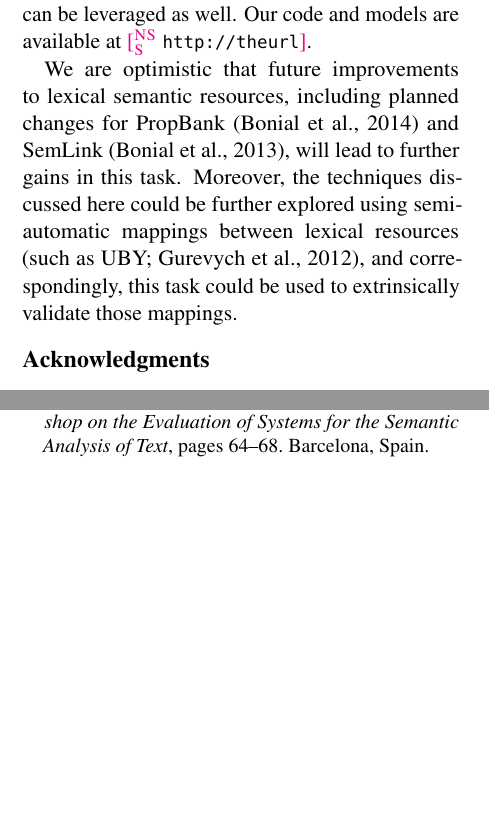
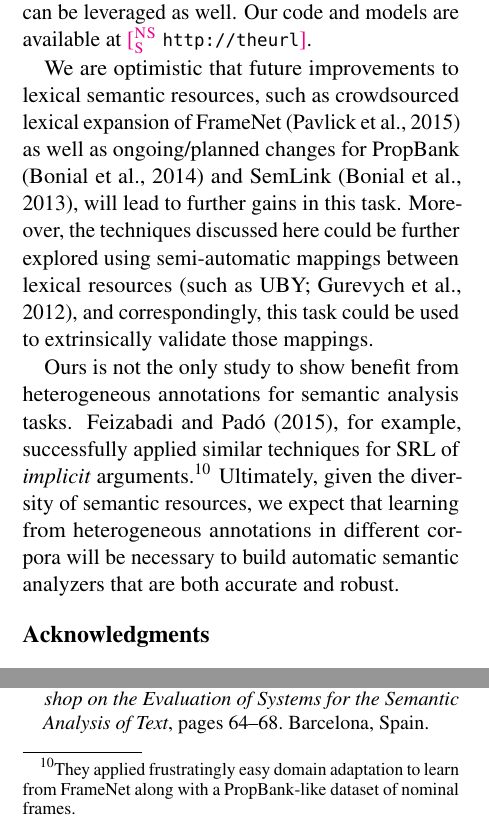
Before and after one commit to meghana-kshirsagar/acl2015, a LaTeX paper (argid_short.tex): two parts of the columns of page 5 of 6 before the commit and two parts of the columns of page 5 of 7 after it, joined at a grey line, cut so that both start at the same text, the shorter picture padded with empty space. Compiled offline with pdfLaTeX.

Commit message:
conclusion, incl. new cites

```diff
--- a/argid_short.tex
+++ b/argid_short.tex
@@ -1295,11 +1295,21 @@ Our code and models are available at
 %improved models are also more \emph{robust}, capturing a broader swath of the English language.
 
 \finalversion{We are optimistic that future improvements to lexical semantic resources,
-including planned changes for PropBank \citep{bonial-14} and SemLink \citep{bonial-13},
+such as crowdsourced lexical expansion of FrameNet \citep{pavlick-15}
+as well as ongoing/planned changes for PropBank \citep{bonial-14} and SemLink \citep{bonial-13},
 will lead to further gains in this task.
 Moreover, the techniques discussed here could be further explored
 using semi-automatic mappings between lexical resources \citep[such as UBY;][]{gurevych-12},
 and correspondingly, this task could be used to extrinsically validate those mappings.}
+
+Ours is not the only study to show benefit from heterogeneous annotations for semantic analysis tasks.
+\Citet{feizabadi-15}, for example, successfully applied similar techniques
+for SRL of \emph{implicit} arguments.\footnote{They applied frustratingly easy domain adaptation
+to learn from FrameNet along with a PropBank-like dataset of nominal frames.}
+Ultimately, given the diversity of semantic resources,
+we expect that learning from heterogeneous annotations in different corpora
+will be necessary to build automatic semantic analyzers that are
+both accurate and robust.
 
 \finalversion{\section*{Acknowledgments}
 
```
Also changed, not shown: argid.bib (+19 -0 lines).
